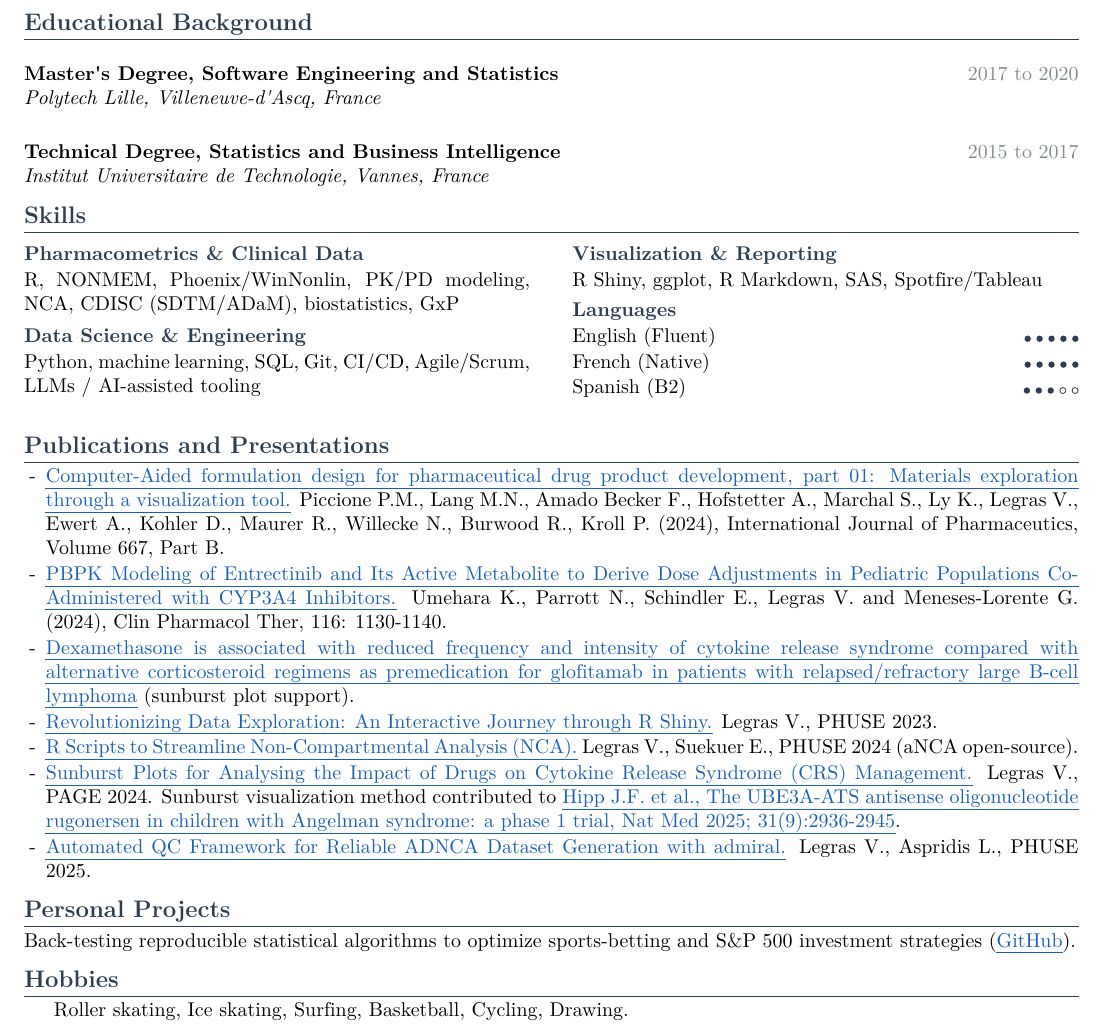
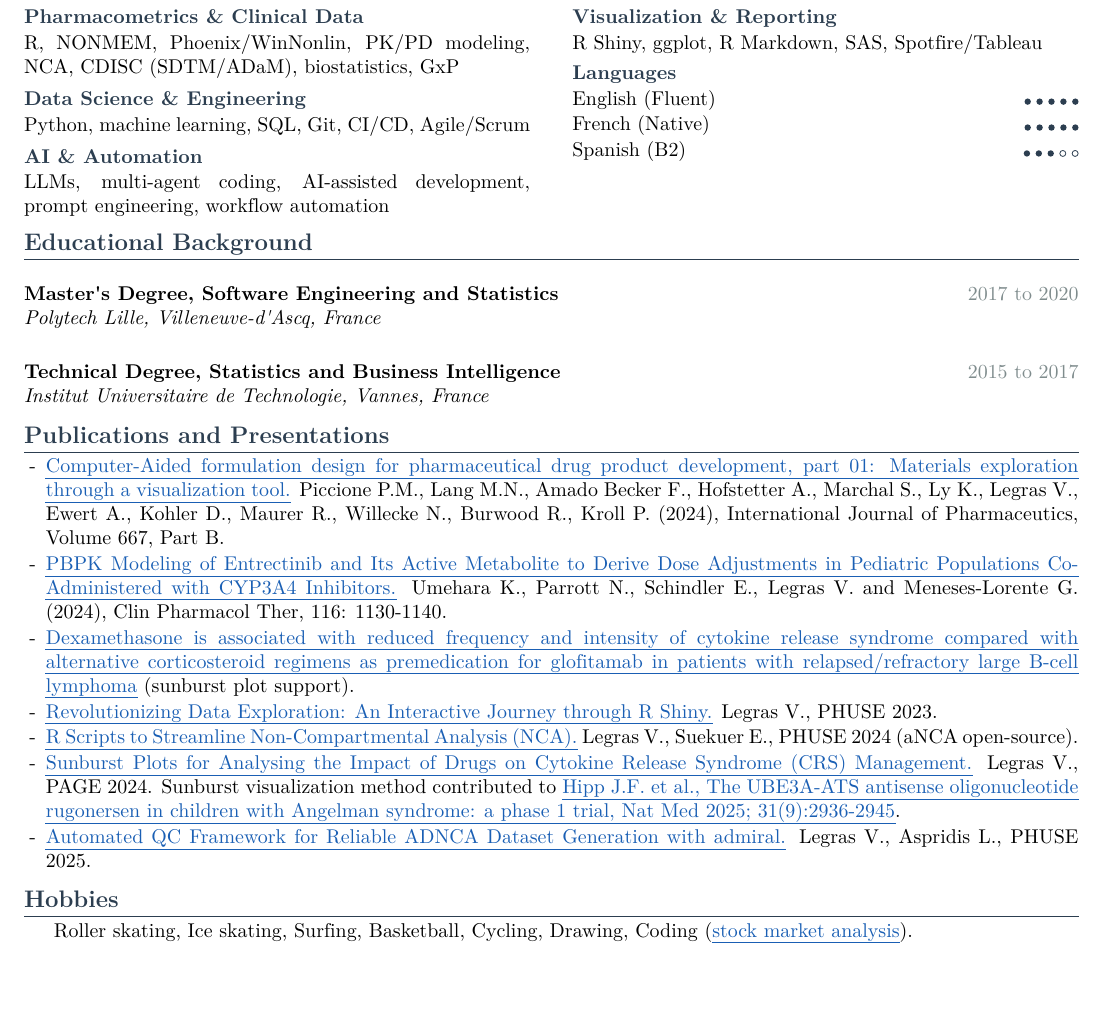
Before and after one commit to Shaakon35/CV, a LaTeX CV (cv_master.tex): part of page 2 of 2, cut so that both start at the same text, the shorter picture padded with empty space. Compiled offline with XeLaTeX.

Commit message:
Use classic phone handset, reorder skills, add AI group and coding hobby
- Replace the smartphone glyph with a classic telephone handset icon (TikZ)
- Move Skills above Educational Background (senior-CV ordering)
- Add an 'AI & Automation' skills group (LLMs, multi-agent coding,
  AI-assisted development, prompt engineering, workflow automation)
- Drop the Personal Projects section; add 'Coding (stock market analysis)'
  to Hobbies, linked to the Stock_portfolio repo

Co-authored-by: Ona <no-reply@ona.com>

```diff
--- a/cv_master.tex
+++ b/cv_master.tex
@@ -309,14 +313,6 @@ molecules from Phase 1 to market.
         statistical environment, enabling biostatisticians to run their analyses.
 \end{itemize}
 
-% ----- education --------------------------------------------
-\section{Educational Background}
-
-\role{Master's Degree, Software Engineering and Statistics}{Polytech Lille, Villeneuve-d'Ascq, France}{2017 to 2020}
-\vspace{3pt}
-
-\role{Technical Degree, Statistics and Business Intelligence}{Institut Universitaire de Technologie, Vannes, France}{2015 to 2017}
-
 % ----- skills -----------------------------------------------
 \section{Skills}
 
@@ -324,7 +320,9 @@ molecules from Phase 1 to market.
   \skilllist{Pharmacometrics \& Clinical Data}{R, NONMEM, Phoenix/WinNonlin,
     PK/PD modeling, NCA, CDISC (SDTM/ADaM), biostatistics, GxP}
   \skilllist{Data Science \& Engineering}{Python, machine learning, SQL,
-    Git, CI/CD, Agile/Scrum, LLMs / AI-assisted tooling}
+    Git, CI/CD, Agile/Scrum}
+  \skilllist{AI \& Automation}{LLMs, multi-agent coding, AI-assisted
+    development, prompt engineering, workflow automation}
 \end{minipage}\hfill
 \begin{minipage}[t]{0.48\linewidth}
   \skilllist{Visualization \& Reporting}{R Shiny, ggplot, R Markdown, SAS,
@@ -334,6 +332,14 @@ molecules from Phase 1 to market.
   \skill{French (Native)}{5}
   \skill{Spanish (B2)}{3}
 \end{minipage}
+
+% ----- education --------------------------------------------
+\section{Educational Background}
+
+\role{Master's Degree, Software Engineering and Statistics}{Polytech Lille, Villeneuve-d'Ascq, France}{2017 to 2020}
+\vspace{3pt}
+
+\role{Technical Degree, Statistics and Business Intelligence}{Institut Universitaire de Technologie, Vannes, France}{2015 to 2017}
 
 % ----- publications -----------------------------------------
 % \sloppy: underlined links (ulem) disable hyphenation, so allow looser
@@ -376,14 +382,9 @@ molecules from Phase 1 to market.
 \end{itemize}
 \par}% end \sloppy group
 
-% ----- personal projects ------------------------------------
-\section{Personal Projects}
-\noindent Back-testing reproducible statistical algorithms to optimize
-sports-betting and S\&P 500 investment strategies
-(\link{https://github.com/Shaakon35}{GitHub}).
-
 % ----- hobbies ----------------------------------------------
 \section{Hobbies}
-Roller skating, Ice skating, Surfing, Basketball, Cycling, Drawing.
+Roller skating, Ice skating, Surfing, Basketball, Cycling, Drawing,
+Coding (\link{https://github.com/Shaakon35/Stock_portfolio}{stock market analysis}).
 
 \end{document}
```
Also changed, not shown: cv_master.pdf, cv_master.tex (18 more changed lines).
